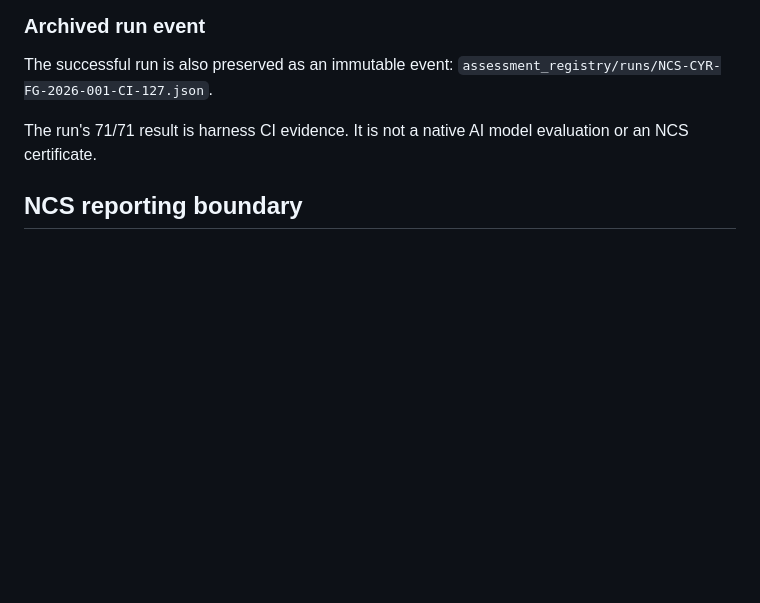
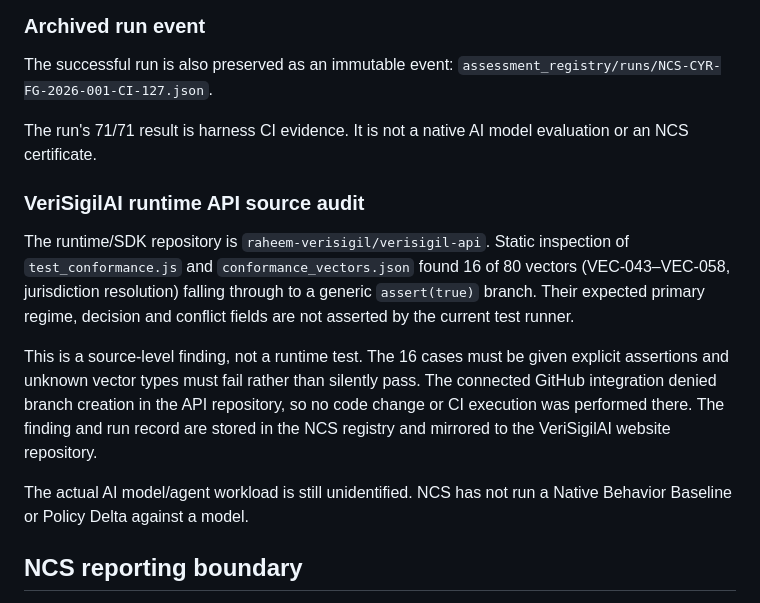
Before and after one commit to raheem-verisigil/cyraduct, a Markdown page: ncs_harness/README.md, the part around the change. Drawn GitHub-style; blank space fills up the shorter version.

Commit message:
Document VeriSigilAI runtime API source audit

```diff
--- a/ncs_harness/README.md
+++ b/ncs_harness/README.md
@@ -316,6 +316,15 @@ The successful run is also preserved as an immutable event:
 
 The run's 71/71 result is harness CI evidence. It is not a native AI model evaluation or an NCS certificate.
 
+
+### VeriSigilAI runtime API source audit
+
+The runtime/SDK repository is `raheem-verisigil/verisigil-api`. Static inspection of `test_conformance.js` and `conformance_vectors.json` found 16 of 80 vectors (VEC-043–VEC-058, jurisdiction resolution) falling through to a generic `assert(true)` branch. Their expected primary regime, decision and conflict fields are not asserted by the current test runner.
+
+This is a source-level finding, not a runtime test. The 16 cases must be given explicit assertions and unknown vector types must fail rather than silently pass. The connected GitHub integration denied branch creation in the API repository, so no code change or CI execution was performed there. The finding and run record are stored in the NCS registry and mirrored to the VeriSigilAI website repository.
+
+The actual AI model/agent workload is still unidentified. NCS has not run a Native Behavior Baseline or Policy Delta against a model.
+
 ## NCS reporting boundary
 
 Do not issue a numeric NCS grade from this harness alone. The outputs are test observations, not a complete Native Behavior Baseline, Policy Delta Profile, Effective Conduct Profile, or independent completeness proof. Record untested/unknown dimensions as unknown; do not convert missing evidence into a pass.
```
